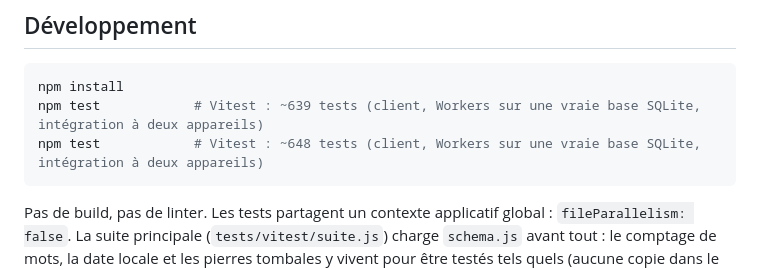
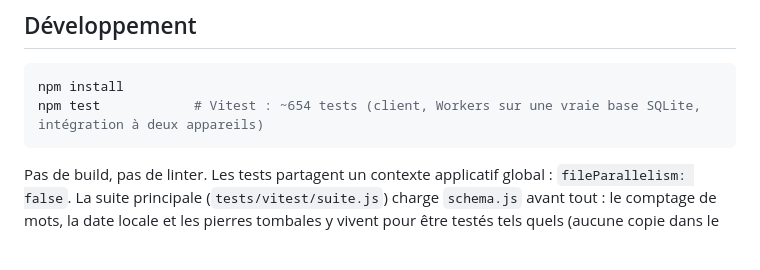
Before and after one commit to ElMinouh/plume-epique, a Markdown page: README.md, the part around the change. Drawn GitHub-style; blank space fills up the shorter version.

Commit message:
README : un seul compte de tests après fusion (654)
Co-Authored-By: Claude Sonnet 5.5 <noreply@anthropic.com>

````diff
--- a/README.md
+++ b/README.md
@@ -93,8 +93,7 @@ Application web d'aide à l'écriture de romans, avec un module de **romans grap
 
 ```bash
 npm install
-npm test            # Vitest : ~639 tests (client, Workers sur une vraie base SQLite, intégration à deux appareils)
-npm test            # Vitest : ~648 tests (client, Workers sur une vraie base SQLite, intégration à deux appareils)
+npm test            # Vitest : ~654 tests (client, Workers sur une vraie base SQLite, intégration à deux appareils)
 ```
 
 Pas de build, pas de linter. Les tests partagent un contexte applicatif global : `fileParallelism: false`.
````
